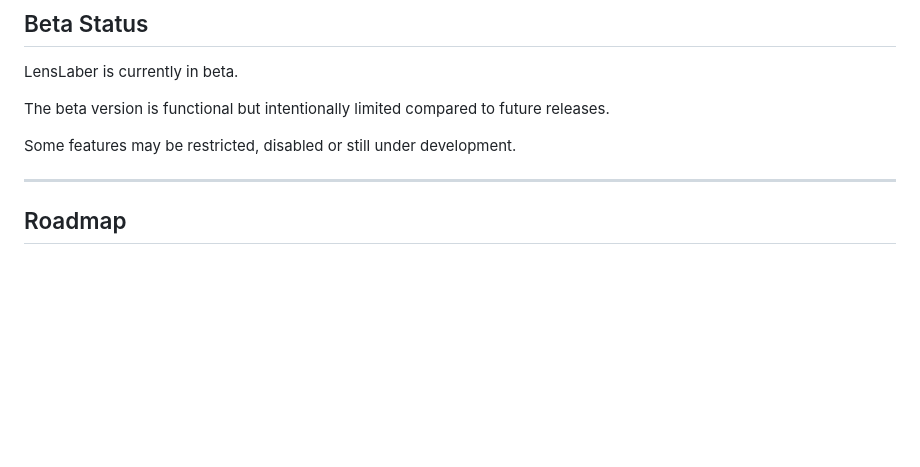
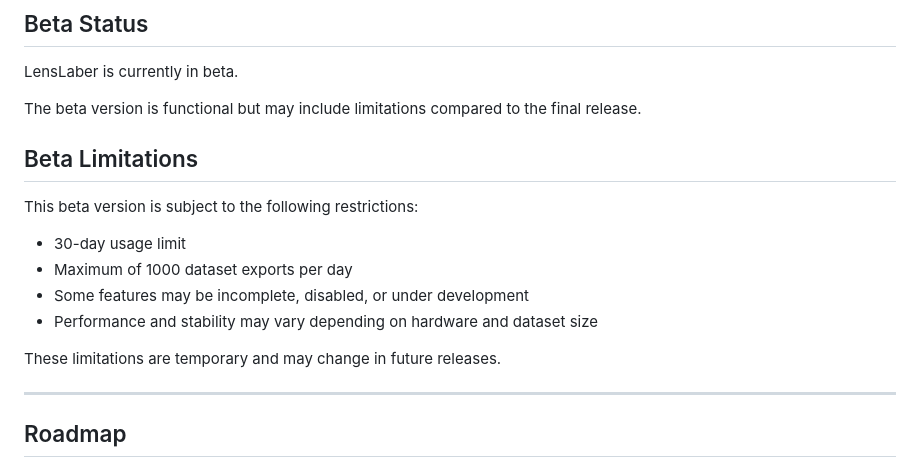
Before and after one commit to LensLaber/LensLaber.github.io, a Markdown page: README.md, the part around one of its changes. GitHub-like rendering; blank space fills up the shorter version.

```diff
--- a/README.md
+++ b/README.md
@@ -212,9 +212,18 @@ Compatibility with additional systems will continue to improve over time.
 
 LensLaber is currently in beta.
 
-The beta version is functional but intentionally limited compared to future releases.
+The beta version is functional but may include limitations compared to the final release.
 
-Some features may be restricted, disabled or still under development.
+## Beta Limitations
+
+This beta version is subject to the following restrictions:
+
+- 30-day usage limit
+- Maximum of 1000 dataset exports per day
+- Some features may be incomplete, disabled, or under development
+- Performance and stability may vary depending on hardware and dataset size
+
+These limitations are temporary and may change in future releases.
 
 ---
 
```
Also changed, not shown: other parts of README.md (+1 -2 lines).
